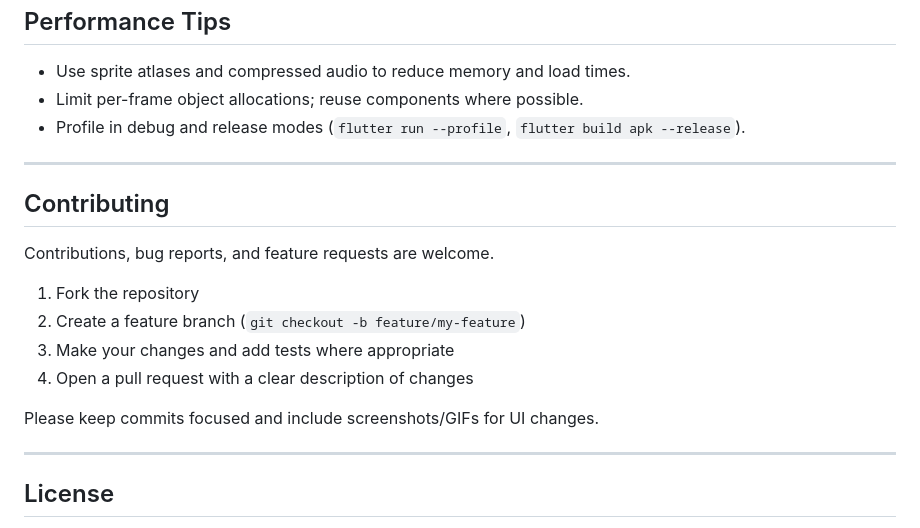
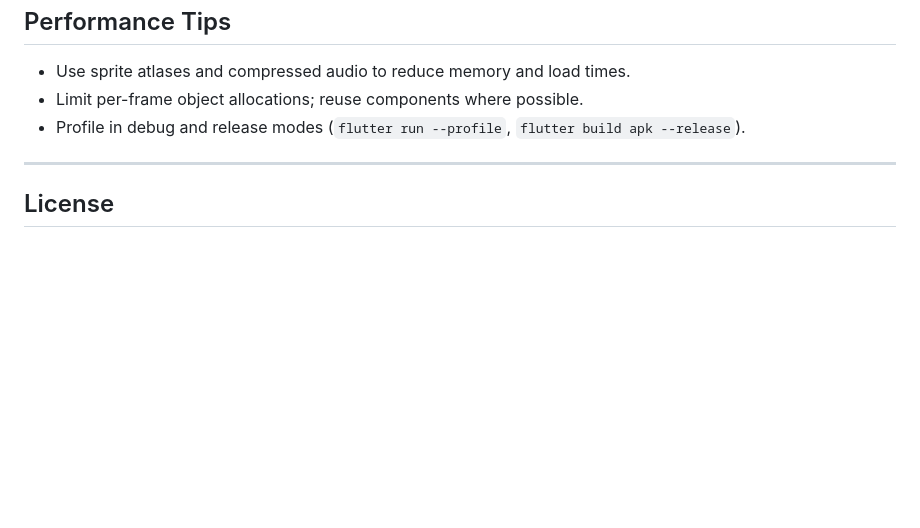
Before and after one commit to PHarshilLadila/mirror-world-runner, a Markdown page: README.md, the part around the change. Drawn GitHub-style; blank space fills up the shorter version.

```diff
--- a/README.md
+++ b/README.md
@@ -109,19 +109,6 @@ The app will build and install to the connected device/emulator.
 
 ---
 
-## Contributing
-
-Contributions, bug reports, and feature requests are welcome.
-
-1. Fork the repository
-2. Create a feature branch (`git checkout -b feature/my-feature`)
-3. Make your changes and add tests where appropriate
-4. Open a pull request with a clear description of changes
-
-Please keep commits focused and include screenshots/GIFs for UI changes.
-
----
-
 ## License
 
 Choose a license for your project (e.g., MIT, Apache 2.0). If you don't want an open-source license yet, state “All rights reserved.”
```
